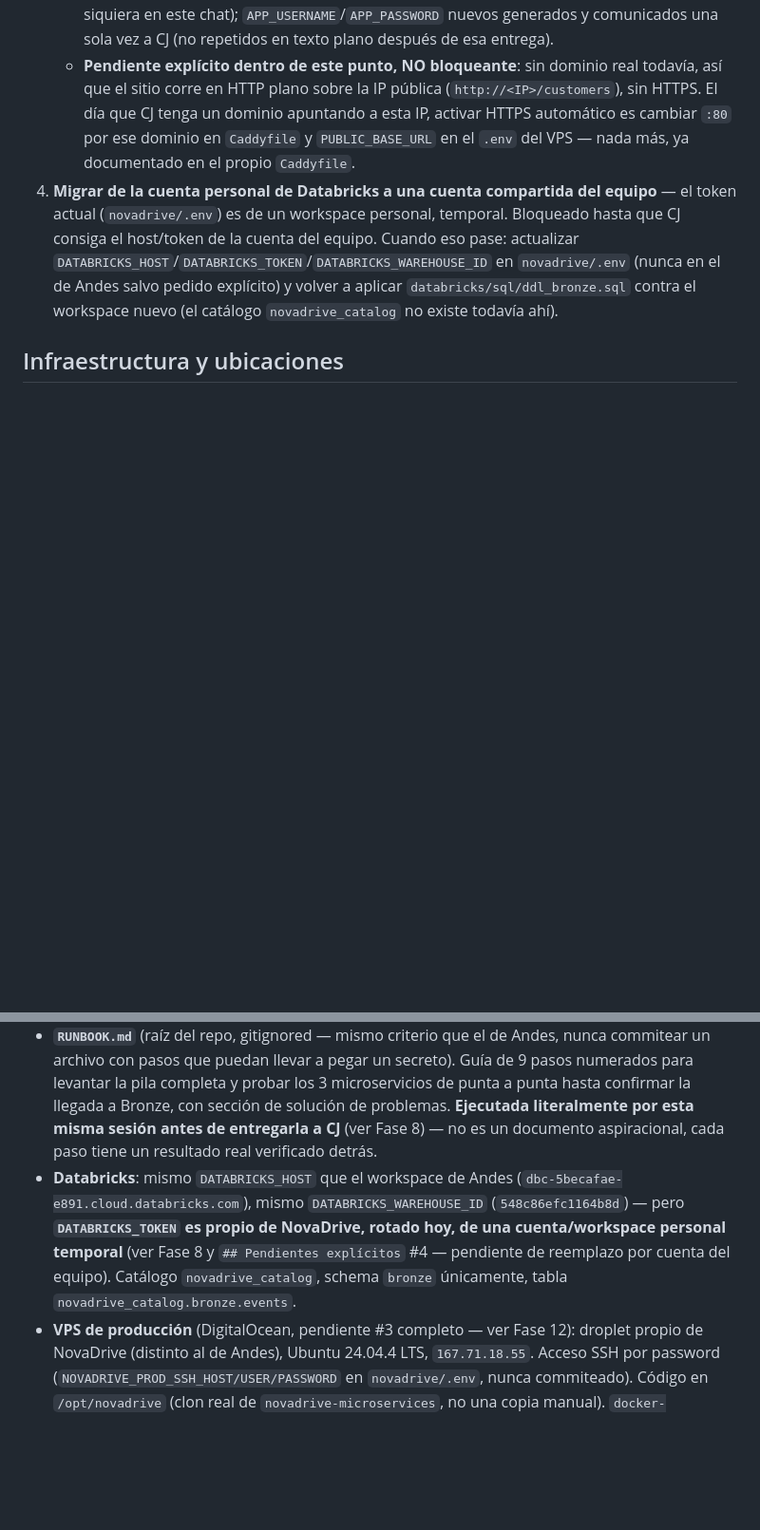
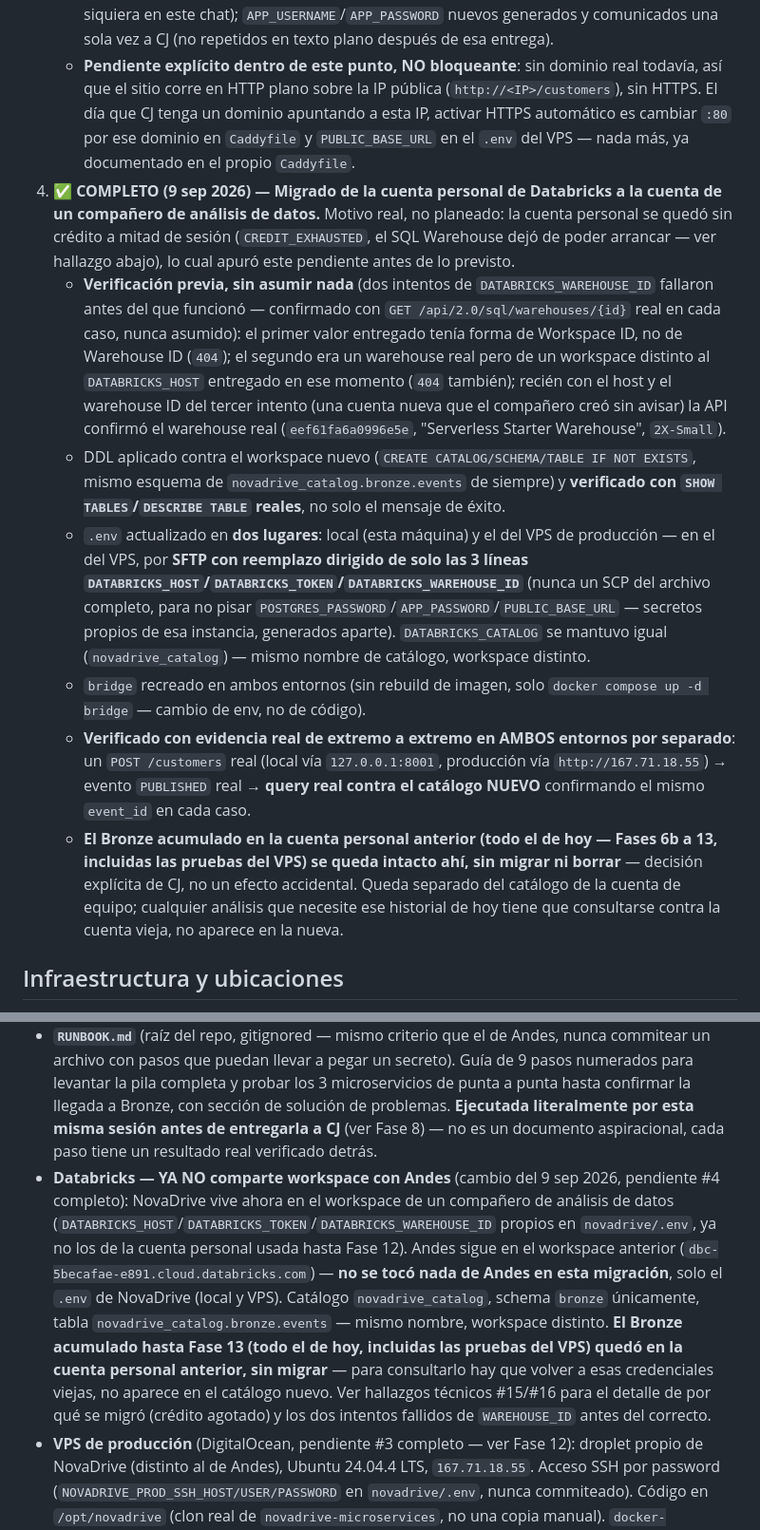
Before and after one commit to cjosuequevedo/novadrive-microservices, a Markdown page: CLAUDE.md, 2 parts joined by grey strips. Shown at 95% size. GitHub-like rendering; blank space fills up the shorter version.

Commit message:
docs: pendiente #4 completo - migracion de Databricks a cuenta de equipo
- Pendiente #4 marcado completo con evidencia real de los 3 intentos de
  WAREHOUSE_ID (2 fallidos, verificados con la API real antes de
  descartarlos) y de la verificacion end-to-end en local + VPS contra
  el catalogo nuevo.
- Hallazgo #15: credito de cuenta trial agotado a mitad de sesion,
  bloqueo a nivel de workspace (CREDIT_EXHAUSTED /
  DENY_NEW_AND_EXISTING_RESOURCES), y que el panel de 'manage trial'
  no se reinicia solo (el 'actualizado hace N horas' es solo frescura
  de dato, no cuenta regresiva).
- Hallazgo #16: un ID de Databricks nunca se asume valido por su forma
  (Workspace ID vs Warehouse ID vs warehouse-de-otro-workspace) - se
  verifica con GET /api/2.0/sql/warehouses/{id} contra el host
  correcto antes de cargarlo en cualquier .env.
- Infraestructura: NovaDrive ya no comparte workspace de Databricks con
  Andes (que sigue sin tocarse); el Bronze de hoy hasta Fase 13 quedo
  en la cuenta personal anterior, sin migrar, documentado
  explicitamente como decision de CJ.

```diff
--- a/CLAUDE.md
+++ b/CLAUDE.md
@@ -575,14 +577,20 @@ Una base Postgres (`ND_*`), un broker Redpanda, ambos propios de NovaDrive. Vari
    - **Extremo a extremo real contra la URL pública**: `POST http://<IP>/customers` real (a través de Caddy, con Basic Auth) → evento `PUBLISHED` real (`GET /events/{id}/status`) → **query real contra `novadrive_catalog.bronze.events`** confirmando el mismo `event_id`/`correlation_id` en Bronze. Las 4 capas, con su propia evidencia, igual que se exigió para el entorno local en Fase 6b.
    - **Credenciales de producción nuevas, nunca las de desarrollo** (mismo criterio que Andes documentó como buena práctica): `POSTGRES_PASSWORD` generado al azar (`secrets.token_hex(16)`, vive solo en el `.env` del VPS, permisos `600`, nunca impreso ni siquiera en este chat); `APP_USERNAME`/`APP_PASSWORD` nuevos generados y comunicados una sola vez a CJ (no repetidos en texto plano después de esa entrega).
    - **Pendiente explícito dentro de este punto, NO bloqueante**: sin dominio real todavía, así que el sitio corre en HTTP plano sobre la IP pública (`http://<IP>/customers`), sin HTTPS. El día que CJ tenga un dominio apuntando a esta IP, activar HTTPS automático es cambiar `:80` por ese dominio en `Caddyfile` y `PUBLIC_BASE_URL` en el `.env` del VPS — nada más, ya documentado en el propio `Caddyfile`.
-4. **Migrar de la cuenta personal de Databricks a una cuenta compartida del equipo** — el token actual (`novadrive/.env`) es de un workspace personal, temporal. Bloqueado hasta que CJ consiga el host/token de la cuenta del equipo. Cuando eso pase: actualizar `DATABRICKS_HOST`/`DATABRICKS_TOKEN`/`DATABRICKS_WAREHOUSE_ID` en `novadrive/.env` (nunca en el de Andes salvo pedido explícito) y volver a aplicar `databricks/sql/ddl_bronze.sql` contra el workspace nuevo (el catálogo `novadrive_catalog` no existe todavía ahí).
+4. ✅ **COMPLETO (9 sep 2026) — Migrado de la cuenta personal de Databricks a la cuenta de un compañero de análisis de datos.** Motivo real, no planeado: la cuenta personal se quedó sin crédito a mitad de sesión (`CREDIT_EXHAUSTED`, el SQL Warehouse dejó de poder arrancar — ver hallazgo abajo), lo cual apuró este pendiente antes de lo previsto.
+   - **Verificación previa, sin asumir nada** (dos intentos de `DATABRICKS_WAREHOUSE_ID` fallaron antes del que funcionó — confirmado con `GET /api/2.0/sql/warehouses/{id}` real en cada caso, nunca asumido): el primer valor entregado tenía forma de Workspace ID, no de Warehouse ID (`404`); el segundo era un warehouse real pero de un workspace distinto al `DATABRICKS_HOST` entregado en ese momento (`404` también); recién con el host y el warehouse ID del tercer intento (una cuenta nueva que el compañero creó sin avisar) la API confirmó el warehouse real (`eef61fa6a0996e5e`, "Serverless Starter Warehouse", `2X-Small`).
+   - DDL aplicado contra el workspace nuevo (`CREATE CATALOG/SCHEMA/TABLE IF NOT EXISTS`, mismo esquema de `novadrive_catalog.bronze.events` de siempre) y **verificado con `SHOW TABLES`/`DESCRIBE TABLE` reales**, no solo el mensaje de éxito.
+   - `.env` actualizado en **dos lugares**: local (esta máquina) y el del VPS de producción — en el del VPS, por **SFTP con reemplazo dirigido de solo las 3 líneas `DATABRICKS_HOST`/`DATABRICKS_TOKEN`/`DATABRICKS_WAREHOUSE_ID`** (nunca un SCP del archivo completo, para no pisar `POSTGRES_PASSWORD`/`APP_PASSWORD`/`PUBLIC_BASE_URL` — secretos propios de esa instancia, generados aparte). `DATABRICKS_CATALOG` se mantuvo igual (`novadrive_catalog`) — mismo nombre de catálogo, workspace distinto.
+   - `bridge` recreado en ambos entornos (sin rebuild de imagen, solo `docker compose up -d bridge` — cambio de env, no de código).
+   - **Verificado con evidencia real de extremo a extremo en AMBOS entornos por separado**: un `POST /customers` real (local vía `127.0.0.1:8001`, producción vía `http://167.71.18.55`) → evento `PUBLISHED` real → **query real contra el catálogo NUEVO** confirmando el mismo `event_id` en cada caso.
+   - **El Bronze acumulado en la cuenta personal anterior (todo el de hoy — Fases 6b a 13, incluidas las pruebas del VPS) se queda intacto ahí, sin migrar ni borrar** — decisión explícita de CJ, no un efecto accidental. Queda separado del catálogo de la cuenta de equipo; cualquier análisis que necesite ese historial de hoy tiene que consultarse contra la cuenta vieja, no aparece en la nueva.
 
 ## Infraestructura y ubicaciones
 
 - **Repositorio**: `novadrive-microservices` (repo separado, mismo criterio que `andes-motors-fastapi` para Andes — no es una carpeta dentro de un repo compartido).
 - **`docker-compose.yml`** (raíz del repo) — pila completa de despliegue local: `postgres` (Postgres 16, puerto host parametrizable, default `15432` en este entorno de desarrollo por el conflicto documentado en `## Hallazgos técnicos no obvios` #1), `redpanda` (dos listeners, puerto externo parametrizable, default `29092`/`29644`), `customers`/`inventory`/`orders` (puertos `8001`/`8002`/`8003`, parametrizables vía `.env`), `worker` (una réplica, sin puerto expuesto), `bridge` (sin puerto expuesto, único servicio con `DATABRICKS_HOST`/`DATABRICKS_TOKEN` en su entorno). Todos desde la misma imagen (`Dockerfile` + `docker-entrypoint.sh`), seleccionados por el primer argumento del contenedor. `docker-compose.local.yml` es el compose mínimo (solo Postgres) de la Fase 1, se mantiene sin cambios para desarrollo puntual de modelos.
 - **`RUNBOOK.md`** (raíz del repo, gitignored — mismo criterio que el de Andes, nunca commitear un archivo con pasos que puedan llevar a pegar un secreto). Guía de 9 pasos numerados para levantar la pila completa y probar los 3 microservicios de punta a punta hasta confirmar la llegada a Bronze, con sección de solución de problemas. **Ejecutada literalmente por esta misma sesión antes de entregarla a CJ** (ver Fase 8) — no es un documento aspiracional, cada paso tiene un resultado real verificado detrás.
-- **Databricks**: mismo `DATABRICKS_HOST` que el workspace de Andes (`dbc-5becafae-e891.cloud.databricks.com`), mismo `DATABRICKS_WAREHOUSE_ID` (`548c86efc1164b8d`) — pero **`DATABRICKS_TOKEN` es propio de NovaDrive, rotado hoy, de una cuenta/workspace personal temporal** (ver Fase 8 y `## Pendientes explícitos` #4 — pendiente de reemplazo por cuenta del equipo). Catálogo `novadrive_catalog`, schema `bronze` únicamente, tabla `novadrive_catalog.bronze.events`.
+- **Databricks — YA NO comparte workspace con Andes** (cambio del 9 sep 2026, pendiente #4 completo): NovaDrive vive ahora en el workspace de un compañero de análisis de datos (`DATABRICKS_HOST`/`DATABRICKS_TOKEN`/`DATABRICKS_WAREHOUSE_ID` propios en `novadrive/.env`, ya no los de la cuenta personal usada hasta Fase 12). Andes sigue en el workspace anterior (`dbc-5becafae-e891.cloud.databricks.com`) — **no se tocó nada de Andes en esta migración**, solo el `.env` de NovaDrive (local y VPS). Catálogo `novadrive_catalog`, schema `bronze` únicamente, tabla `novadrive_catalog.bronze.events` — mismo nombre, workspace distinto. **El Bronze acumulado hasta Fase 13 (todo el de hoy, incluidas las pruebas del VPS) quedó en la cuenta personal anterior, sin migrar** — para consultarlo hay que volver a esas credenciales viejas, no aparece en el catálogo nuevo. Ver hallazgos técnicos #15/#16 para el detalle de por qué se migró (crédito agotado) y los dos intentos fallidos de `WAREHOUSE_ID` antes del correcto.
 - **VPS de producción** (DigitalOcean, pendiente #3 completo — ver Fase 12): droplet propio de NovaDrive (distinto al de Andes), Ubuntu 24.04.4 LTS, `167.71.18.55`. Acceso SSH por password (`NOVADRIVE_PROD_SSH_HOST/USER/PASSWORD` en `novadrive/.env`, nunca commiteado). Código en `/opt/novadrive` (clon real de `novadrive-microservices`, no una copia manual). `docker-compose.prod.yml` + `.env` real (permisos `600`) ahí — variables reales documentadas sin valores en `.env.production.example`. Login de la app: `APP_USERNAME`/`APP_PASSWORD` de producción, generados el 9 sep 2026, entregados a CJ por fuera de este documento (no se repiten en texto plano acá). URL pública: `http://167.71.18.55/customers` (sin dominio ni HTTPS todavía, ver nota en el pendiente #3). `ufw`: solo 22/80/443 permitidos, confirmado con evidencia real.
 - **`andes-motors/.env` no se toca desde esta sesión de NovaDrive bajo ninguna circunstancia, salvo que CJ lo pida explícitamente por escrito en la conversación.** Ya se confirmó una vez que ese archivo se administra aparte, cuando CJ retome el proyecto Andes — no asumir que un cambio "de rutina" (rotar un token compartido, actualizar una URL) amerita tocarlo sin permiso nuevo.
 
```
Also changed, not shown: other parts of CLAUDE.md (+2 -0 lines).
